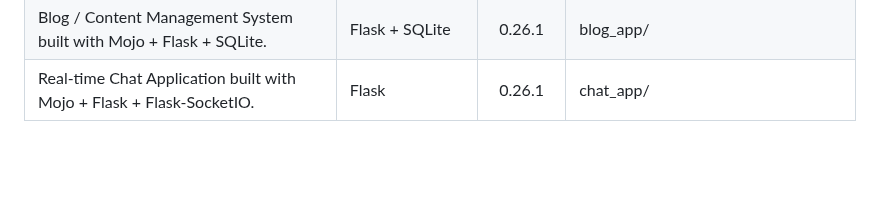
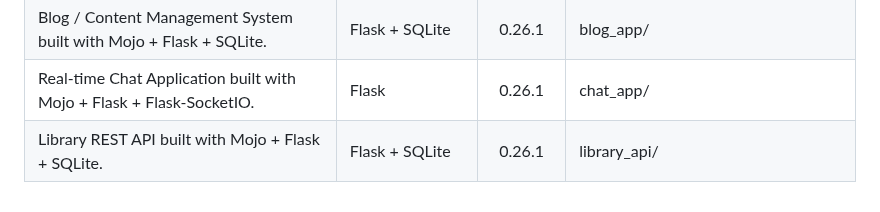
Before and after one commit to ahmetax/Practical-Mojo-Examples, a Markdown page: README.md, the part around the change. GitHub-like rendering; blank space fills up the shorter version.

Commit message:
new examples

```diff
--- a/README.md
+++ b/README.md
@@ -132,3 +132,4 @@ Here is the code list table
 | General File Manager web application built with Mojo + Flask. | Flask | 0.26.1 | filemanager_app/ |
 | Blog / Content Management System built with Mojo + Flask + SQLite.| Flask + SQLite | 0.26.1 | blog_app/ |
 | Real-time Chat Application built with Mojo + Flask + Flask-SocketIO. | Flask | 0.26.1 | chat_app/ |
+| Library REST API built with Mojo + Flask + SQLite. | Flask + SQLite | 0.26.1 | library_api/ |
```
